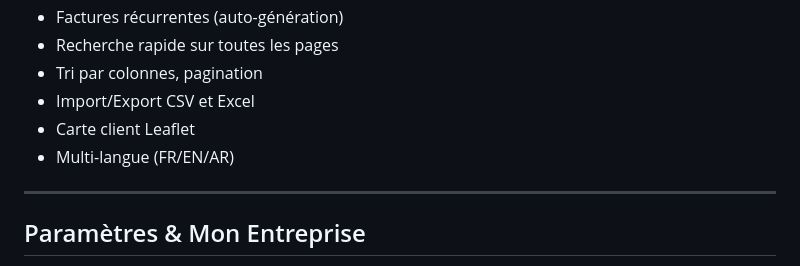
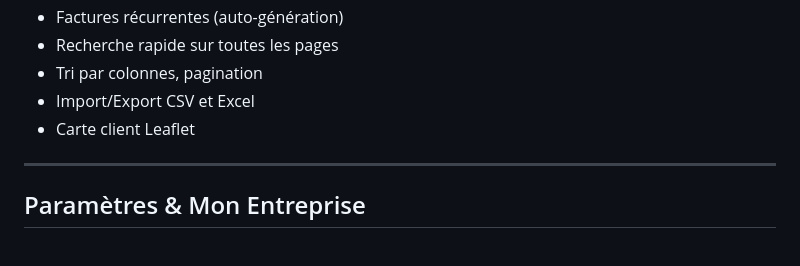
Before and after one commit to a32116150-ctrl/tuninvoice, a Markdown page: FEATURES_GUIDE.md, the part around the change. GitHub-like rendering.

```diff
--- a/FEATURES_GUIDE.md
+++ b/FEATURES_GUIDE.md
@@ -110,7 +110,7 @@ Interface de caisse complète pour commerces et marchés :
 - Tri par colonnes, pagination
 - Import/Export CSV et Excel
 - Carte client Leaflet
-- Multi-langue (FR/EN/AR)
+
 
 ---
 
```
Also changed, not shown: DOCUMENTATION.md (+3 -3 lines), README.md (+2 -2 lines).
